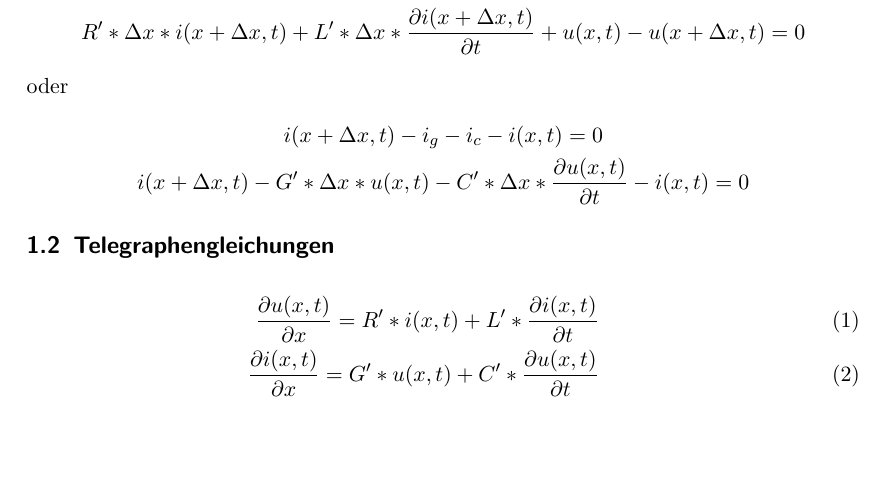
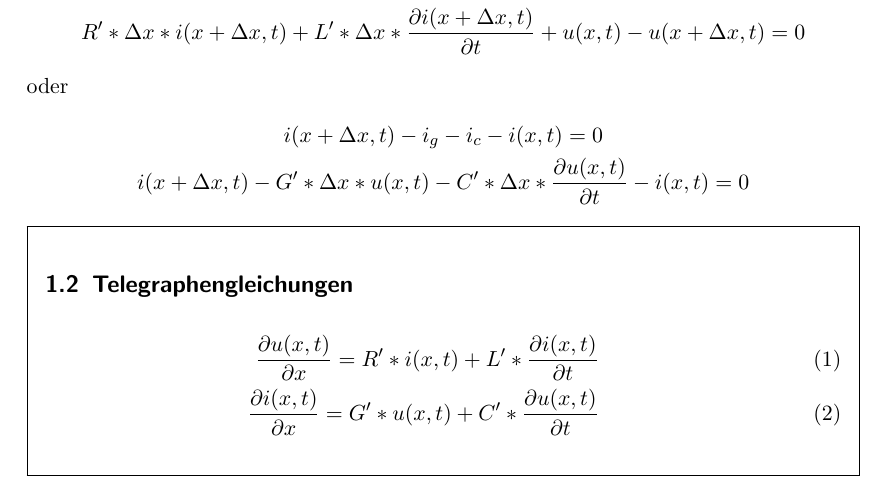
Before and after one commit to quadratureamplitudemodulation/microwave_engineering, a LaTeX document (Latex/main.tex): part of page 2 of 2, cut so that both start at the same text, the shorter picture padded with empty space. Compiled offline with pdfLaTeX.

Commit message:
Telegraphengleichungen eingerahmt

```diff
--- a/Latex/main.tex
+++ b/Latex/main.tex
@@ -2,6 +2,7 @@
 \usepackage{ngerman}	%Benutzung deutscher Umlaute
 \usepackage{pgf}		%Zum Einbinden von JPEG
 \usepackage{amsmath}	%Einrücken von Gleichungen z.B. durch gather
+\usepackage{framed}
 
 \author{Alex Jäger}
 \title{Formelsammlung Hochfrequenztechnik}
@@ -27,12 +28,13 @@ oder
 	i(x+\Delta x,t)-i_g-i_c-i(x,t)=0 \\
 	i(x+\Delta x,t)-G'*\Delta x*u(x,t)-C'*\Delta x*\frac{\partial u(x,t)}{\partial t}-i(x,t)=0
 \end{gather*}
-
-\subsection{Telegraphengleichungen}
-\begin{eqnarray}
-	\frac{\partial u(x,t)}{\partial x}=R'*i(x,t)+L'*\frac{\partial i(x,t)}{\partial t}\\
-	\frac{\partial i(x,t)}{\partial x}=G'*u(x,t)+C'*\frac{\partial u(x,t)}{\partial t}
-\end{eqnarray}
+\begin{framed}
+	\subsection{Telegraphengleichungen}
+	\begin{eqnarray}
+		\frac{\partial u(x,t)}{\partial x}=R'*i(x,t)+L'*\frac{\partial i(x,t)}{\partial t}\\
+		\frac{\partial i(x,t)}{\partial x}=G'*u(x,t)+C'*\frac{\partial u(x,t)}{\partial t}
+	\end{eqnarray}
+\end{framed}
 
 
 
```
Also changed, not shown: Formelsammlung.pdf, 2 other files.
